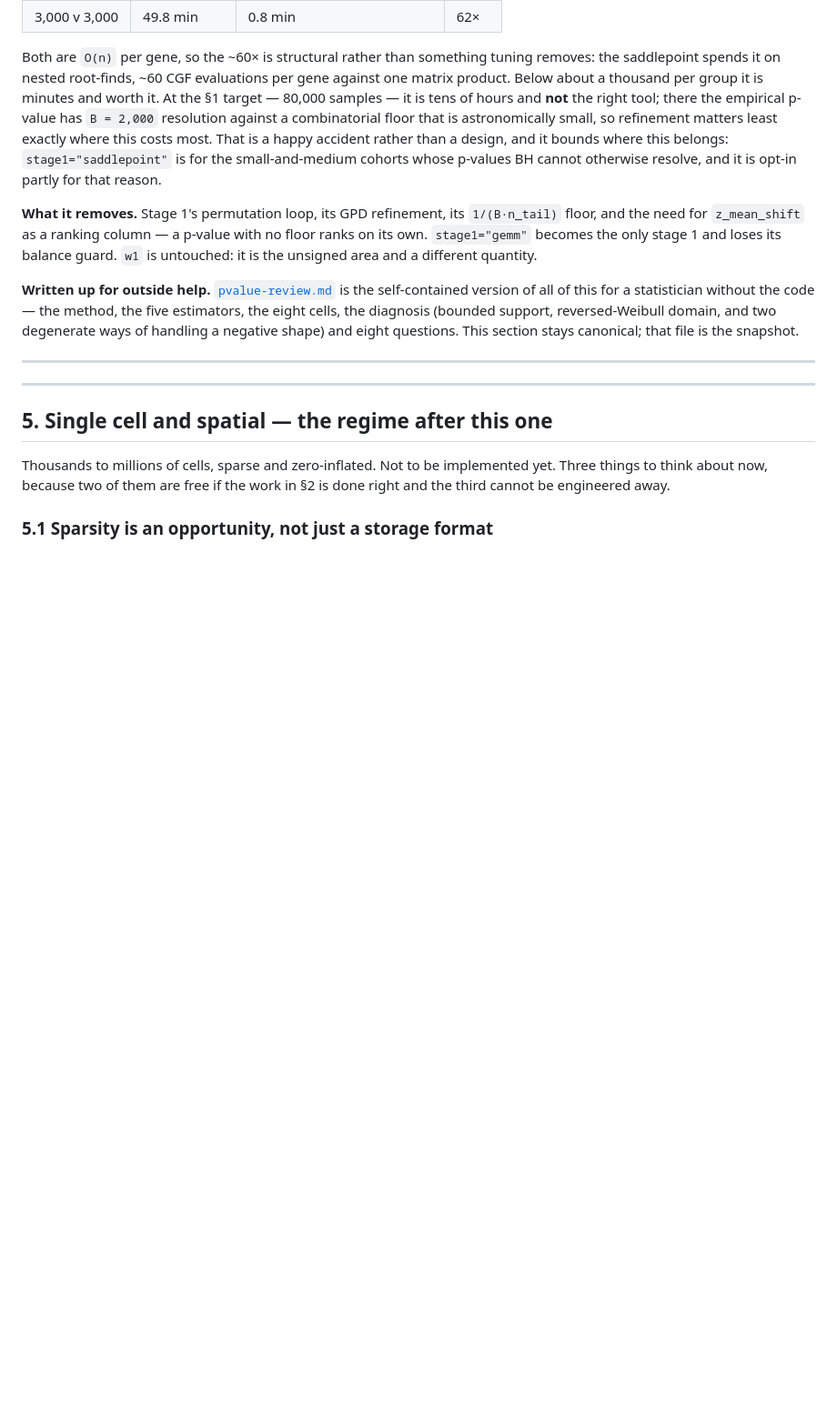
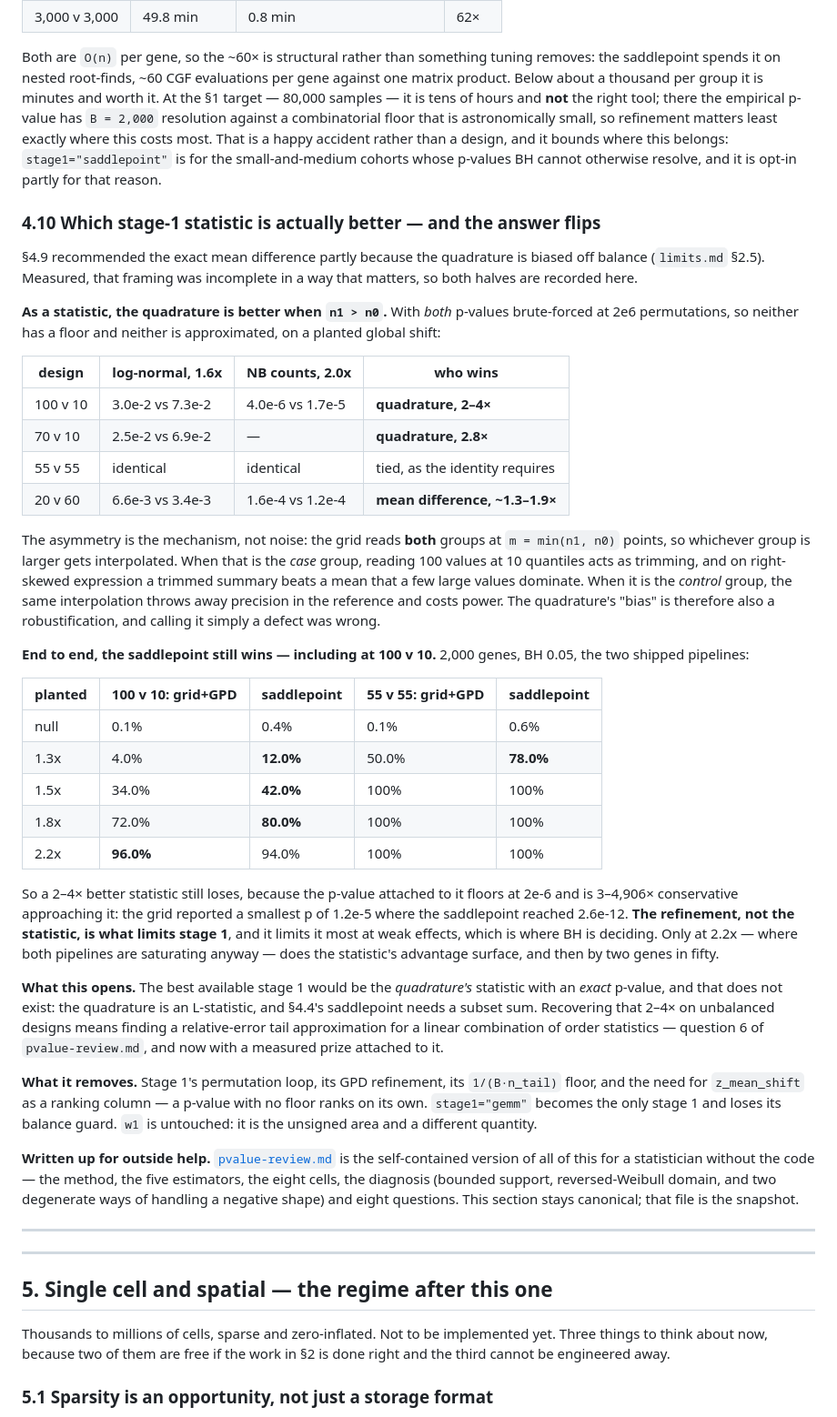
Before and after one commit to mkiyer/wade, a Markdown page: docs/scaling.md, the part around the change. Shown at 91% size. GitHub-like rendering; blank space fills up the shorter version.

Commit message:
scaling.md 4.10: the quadrature is the better STATISTIC off balance
4.9 justified the exact mean difference partly by calling the quadrature
biased when n1 != n0. Measured, that was incomplete in a way that matters.

With both p-values brute-forced at 2e6 permutations -- no floor, no
approximation in either arm -- the quadrature is 2-4x MORE powerful than the
mean difference at 100v10 and 70v10, identical at 55v55 as the identity
requires, and 1.3-1.9x worse at 20v60. The asymmetry is mechanical: the grid
reads both groups at m = min(n1, n0) points, so the larger group is
interpolated. Interpolating the CASE group is trimming, and on right-skewed
expression a trimmed summary beats a mean a few large values dominate;
interpolating the CONTROL group throws away precision in the reference. Holds
on log-normal and on NB counts. The quadrature's bias is also a
robustification, and calling it simply a defect was wrong.

End to end the saddlepoint still wins, including at 100v10: 12% power against
4% at a 1.3x shift, 42 vs 34 at 1.5x, 80 vs 72 at 1.8x, with null FP 0.4% vs
0.1%. A 2-4x better statistic loses because its p-value floors at 2e-6 --
smallest reported 1.2e-5 against the saddlepoint's 2.6e-12. The REFINEMENT,
not the statistic, is what limits stage 1, and it limits it hardest at weak
effects, which is where BH decides. Only at 2.2x, where both saturate, does
the statistic's edge show, by two genes in fifty.

That leaves a real prize: the quadrature's statistic with an exact p-value
would be the best stage 1 available and does not exist, because the quadrature
is an L-statistic and the saddlepoint needs a subset sum. It is question 6 of
pvalue-review.md and now has a measured 2-4x attached.

limits.md 3 gains the worked 100v10 case, since the design floor there rules
out stage 2 below about 50 affected cases regardless of which statistic is
used.

760 pass, parity 9.155e-15.

Co-Authored-By: Claude Opus 5 <noreply@anthropic.com>

```diff
--- a/docs/scaling.md
+++ b/docs/scaling.md
@@ -839,6 +839,57 @@ happy accident rather than a design, and it bounds where this belongs:
 `stage1="saddlepoint"` is for the small-and-medium cohorts whose p-values BH
 cannot otherwise resolve, and it is opt-in partly for that reason.
 
+### 4.10 Which stage-1 statistic is actually better — and the answer flips
+
+§4.9 recommended the exact mean difference partly because the quadrature is
+biased off balance (`limits.md` §2.5). Measured, that framing was incomplete
+in a way that matters, so both halves are recorded here.
+
+**As a statistic, the quadrature is better when `n1 > n0`.** With *both*
+p-values brute-forced at 2e6 permutations, so neither has a floor and neither
+is approximated, on a planted global shift:
+
+| design | log-normal, 1.6x | NB counts, 2.0x | who wins |
+|---|---|---|---|
+| 100 v 10 | 3.0e-2 vs 7.3e-2 | 4.0e-6 vs 1.7e-5 | **quadrature, 2–4×** |
+| 70 v 10 | 2.5e-2 vs 6.9e-2 | — | **quadrature, 2.8×** |
+| 55 v 55 | identical | identical | tied, as the identity requires |
+| 20 v 60 | 6.6e-3 vs 3.4e-3 | 1.6e-4 vs 1.2e-4 | **mean difference, ~1.3–1.9×** |
+
+The asymmetry is the mechanism, not noise: the grid reads **both** groups at
+`m = min(n1, n0)` points, so whichever group is larger gets interpolated. When
+that is the *case* group, reading 100 values at 10 quantiles acts as trimming,
+and on right-skewed expression a trimmed summary beats a mean that a few large
+values dominate. When it is the *control* group, the same interpolation throws
+away precision in the reference and costs power. The quadrature's "bias" is
+therefore also a robustification, and calling it simply a defect was wrong.
+
+**End to end, the saddlepoint still wins — including at 100 v 10.** 2,000
+genes, BH 0.05, the two shipped pipelines:
+
+| planted | 100 v 10: grid+GPD | saddlepoint | 55 v 55: grid+GPD | saddlepoint |
+|---|---|---|---|---|
+| null | 0.1% | 0.4% | 0.1% | 0.6% |
+| 1.3x | 4.0% | **12.0%** | 50.0% | **78.0%** |
+| 1.5x | 34.0% | **42.0%** | 100% | 100% |
+| 1.8x | 72.0% | **80.0%** | 100% | 100% |
+| 2.2x | **96.0%** | 94.0% | 100% | 100% |
+
+So a 2–4× better statistic still loses, because the p-value attached to it
+floors at 2e-6 and is 3–4,906× conservative approaching it: the grid reported
+a smallest p of 1.2e-5 where the saddlepoint reached 2.6e-12. **The
+refinement, not the statistic, is what limits stage 1**, and it limits it most
+at weak effects, which is where BH is deciding. Only at 2.2x — where both
+pipelines are saturating anyway — does the statistic's advantage surface, and
+then by two genes in fifty.
+
+**What this opens.** The best available stage 1 would be the *quadrature's*
+statistic with an *exact* p-value, and that does not exist: the quadrature is
+an L-statistic, and §4.4's saddlepoint needs a subset sum. Recovering that
+2–4× on unbalanced designs means finding a relative-error tail approximation
+for a linear combination of order statistics — question 6 of
+`pvalue-review.md`, and now with a measured prize attached to it.
+
 **What it removes.** Stage 1's permutation loop, its GPD refinement, its
 `1/(B·n_tail)` floor, and the need for `z_mean_shift` as a ranking column — a
 p-value with no floor ranks on its own. `stage1="gemm"` becomes the only stage 1
```
Also changed, not shown: docs/limits.md (+12 -0 lines).
